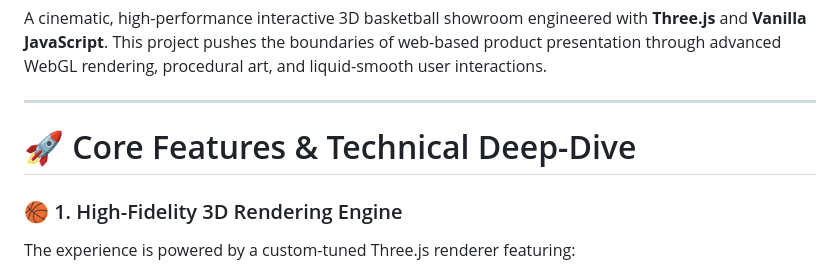
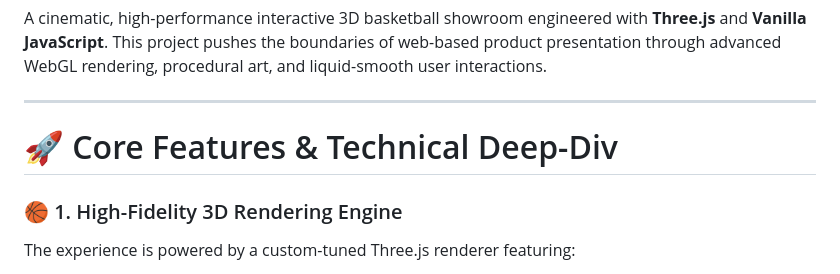
Before and after one commit to instai4/SLAM-DUNK, a Markdown page: README.md, the part around the change. Drawn GitHub-style.

```diff
--- a/README.md
+++ b/README.md
@@ -4,7 +4,7 @@ A cinematic, high-performance interactive 3D basketball showroom engineered with
 
 ---
 
-# 🚀 Core Features & Technical Deep-Dive
+# 🚀 Core Features & Technical Deep-Div
 
 ### 🏀 1. High-Fidelity 3D Rendering Engine
 The experience is powered by a custom-tuned Three.js renderer featuring:
```
